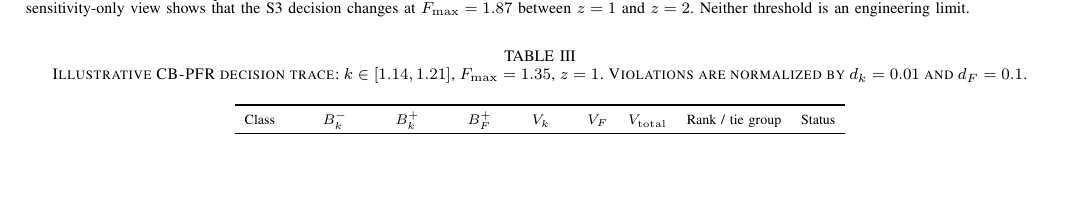
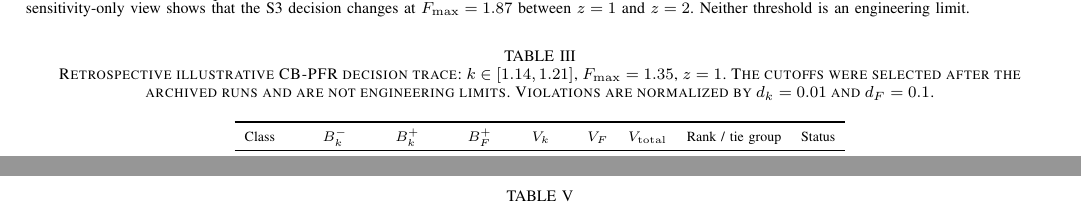
Before and after one commit to thenextw4ng/cb-pfr, a LaTeX paper (paper/submission/CBPFR_ICIMCIS_2026_Anonymous_Review.tex): part of page 4 of 5 before the commit and two parts of pages 4 and 5 of 5 after it, the two joined at a grey line, cut so that both start at the same text, the shorter picture padded with empty space. Compiled offline with pdfLaTeX.

Commit message:
Label retrospective illustrative threshold in decision-table caption

```diff
--- a/paper/submission/CBPFR_ICIMCIS_2026_Anonymous_Review.tex
+++ b/paper/submission/CBPFR_ICIMCIS_2026_Anonymous_Review.tex
@@ -197,7 +197,7 @@ UMUM $-$ UUMM & $F$ & $+6.28\times10^{-4}$ & $[-1.47,\ 2.73]\times10^{-3}$ \\
 For $z=1$, all $k_{\mathrm{eff}}$ bounds fall within $[1.14,1.21]$, so $V_k=0$ for every class. The $k_{\mathrm{eff}}$ constraint is therefore inactive in this case: it contributes no information to the pass/fail split. Table~\ref{tab:screen} exposes every step: bounds, per-metric violations, total violation, status, and the rank/tie-group resulting from the declared feasibility-first rule. At the retrospective $F_{\max}=1.35$ threshold, S1 and S2 pass and remain tied because both have zero violation and the same QUBO energy; S4 has the smaller violation among failures and ranks above S3. These are software-pathway results, not engineering decisions.
 
 \begin{table*}[t]
-\caption{Illustrative CB-PFR decision trace: $k\in[1.14,1.21]$, $F_{\max}=1.35$, $z=1$. Violations are normalized by $d_k=0.01$ and $d_F=0.1$.}
+\caption{Retrospective illustrative CB-PFR decision trace: $k\in[1.14,1.21]$, $F_{\max}=1.35$, $z=1$. The cutoffs were selected after the archived runs and are not engineering limits. Violations are normalized by $d_k=0.01$ and $d_F=0.1$.}
 \label{tab:screen}
 \centering
 \scriptsize
```
